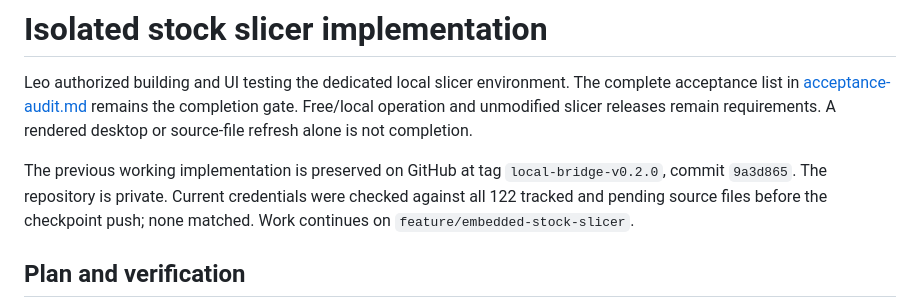
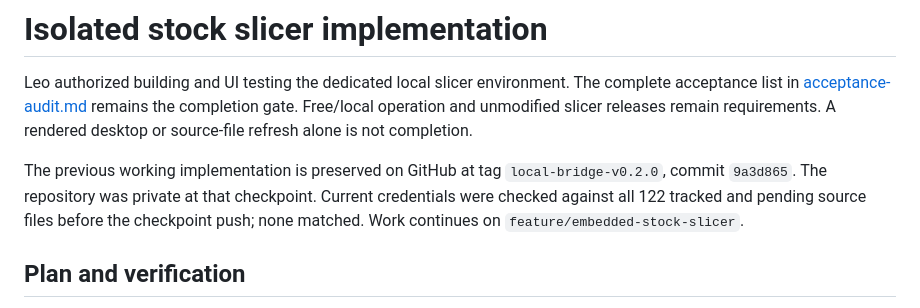
Before and after one commit to LeoHougaard/onshape-slicer-link, a Markdown page: docs/embedded-plan.md, the part around the change. Rendered like a GitHub page.

```diff
--- a/docs/embedded-plan.md
+++ b/docs/embedded-plan.md
@@ -6,7 +6,7 @@ the completion gate. Free/local operation and unmodified slicer releases remain
 requirements. A rendered desktop or source-file refresh alone is not completion.
 
 The previous working implementation is preserved on GitHub at tag
-`local-bridge-v0.2.0`, commit `9a3d865`. The repository is private. Current
+`local-bridge-v0.2.0`, commit `9a3d865`. The repository was private at that checkpoint. Current
 credentials were checked against all 122 tracked and pending source files before
 the checkpoint push; none matched. Work continues on
 `feature/embedded-stock-slicer`.
```
Also changed, not shown: docs/ui-test-access.md (+3 -2 lines).
